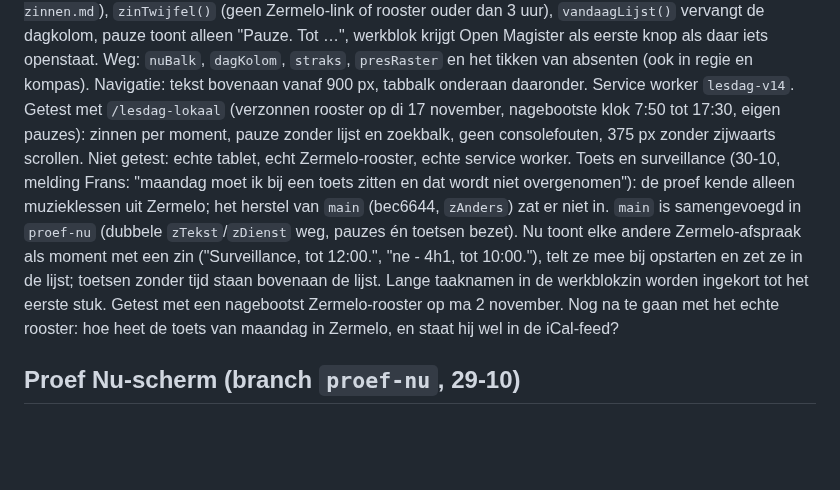
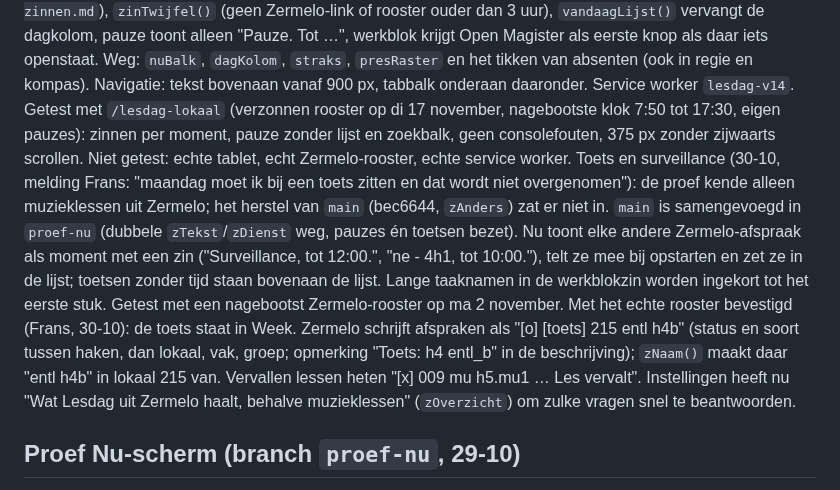
Before and after one commit to fnieuwenhuyzen-rgb/dashboard-docent, a Markdown page: OPEN-PUNTEN.md, the part around the change. Drawn GitHub-style; blank space fills up the shorter version.

Commit message:
OPEN-PUNTEN: toetsen uit Zermelo bevestigd met het echte rooster
Co-Authored-By: Claude Opus 5.5 <noreply@anthropic.com>

```diff
--- a/OPEN-PUNTEN.md
+++ b/OPEN-PUNTEN.md
@@ -71,7 +71,7 @@ Ontwerp: https://claude.ai/artifact/VVTZ9edRM9XZM1DBEE9weP ("Lesdag Partituur 3"
 Na de ontwerpronde "MAESTRO ontwerprichtingen" (https://claude.ai/artifact/RciLau67JGh4DAUmxarzS3) koos Frans richting 3 (één zin), zonder rolbanen en verbindingslijnen. Besluiten: Lesdag wordt MAESTRO stap voor stap in deze app (geen tweede app); navigatie als tekst bovenaan, geen zijbalk; absenten doet Frans in Magister zelf, Lesdag herinnert en opent Magister ernaast; AI streng (externe acties altijd na een tik, nooit cijfers); leerlinggegevens alleen op het apparaat.
 Gebouwd: `nuZin()` met regels per moment (`handboek/nu-zinnen.md`), `zinTwijfel()` (geen Zermelo-link of rooster ouder dan 3 uur), `vandaagLijst()` vervangt de dagkolom, pauze toont alleen "Pauze. Tot …", werkblok krijgt Open Magister als eerste knop als daar iets openstaat. Weg: `nuBalk`, `dagKolom`, `straks`, `presRaster` en het tikken van absenten (ook in regie en kompas). Navigatie: tekst bovenaan vanaf 900 px, tabbalk onderaan daaronder. Service worker `lesdag-v14`.
 Getest met `/lesdag-lokaal` (verzonnen rooster op di 17 november, nagebootste klok 7:50 tot 17:30, eigen pauzes): zinnen per moment, pauze zonder lijst en zoekbalk, geen consolefouten, 375 px zonder zijwaarts scrollen. Niet getest: echte tablet, echt Zermelo-rooster, echte service worker.
-Toets en surveillance (30-10, melding Frans: "maandag moet ik bij een toets zitten en dat wordt niet overgenomen"): de proef kende alleen muzieklessen uit Zermelo; het herstel van `main` (bec6644, `zAnders`) zat er niet in. `main` is samengevoegd in `proef-nu` (dubbele `zTekst`/`zDienst` weg, pauzes én toetsen bezet). Nu toont elke andere Zermelo-afspraak als moment met een zin ("Surveillance, tot 12:00.", "ne - 4h1, tot 10:00."), telt ze mee bij opstarten en zet ze in de lijst; toetsen zonder tijd staan bovenaan de lijst. Lange taaknamen in de werkblokzin worden ingekort tot het eerste stuk. Getest met een nagebootst Zermelo-rooster op ma 2 november. Nog na te gaan met het echte rooster: hoe heet de toets van maandag in Zermelo, en staat hij wel in de iCal-feed?
+Toets en surveillance (30-10, melding Frans: "maandag moet ik bij een toets zitten en dat wordt niet overgenomen"): de proef kende alleen muzieklessen uit Zermelo; het herstel van `main` (bec6644, `zAnders`) zat er niet in. `main` is samengevoegd in `proef-nu` (dubbele `zTekst`/`zDienst` weg, pauzes én toetsen bezet). Nu toont elke andere Zermelo-afspraak als moment met een zin ("Surveillance, tot 12:00.", "ne - 4h1, tot 10:00."), telt ze mee bij opstarten en zet ze in de lijst; toetsen zonder tijd staan bovenaan de lijst. Lange taaknamen in de werkblokzin worden ingekort tot het eerste stuk. Getest met een nagebootst Zermelo-rooster op ma 2 november. Met het echte rooster bevestigd (Frans, 30-10): de toets staat in Week. Zermelo schrijft afspraken als "[o] [toets] 215 entl h4b" (status en soort tussen haken, dan lokaal, vak, groep; opmerking "Toets: h4 entl_b" in de beschrijving); `zNaam()` maakt daar "entl h4b" in lokaal 215 van. Vervallen lessen heten "[x] 009 mu h5.mu1 … Les vervalt". Instellingen heeft nu "Wat Lesdag uit Zermelo haalt, behalve muzieklessen" (`zOverzicht`) om zulke vragen snel te beantwoorden.
 
 ## Proef Nu-scherm (branch `proef-nu`, 29-10)
 
```
